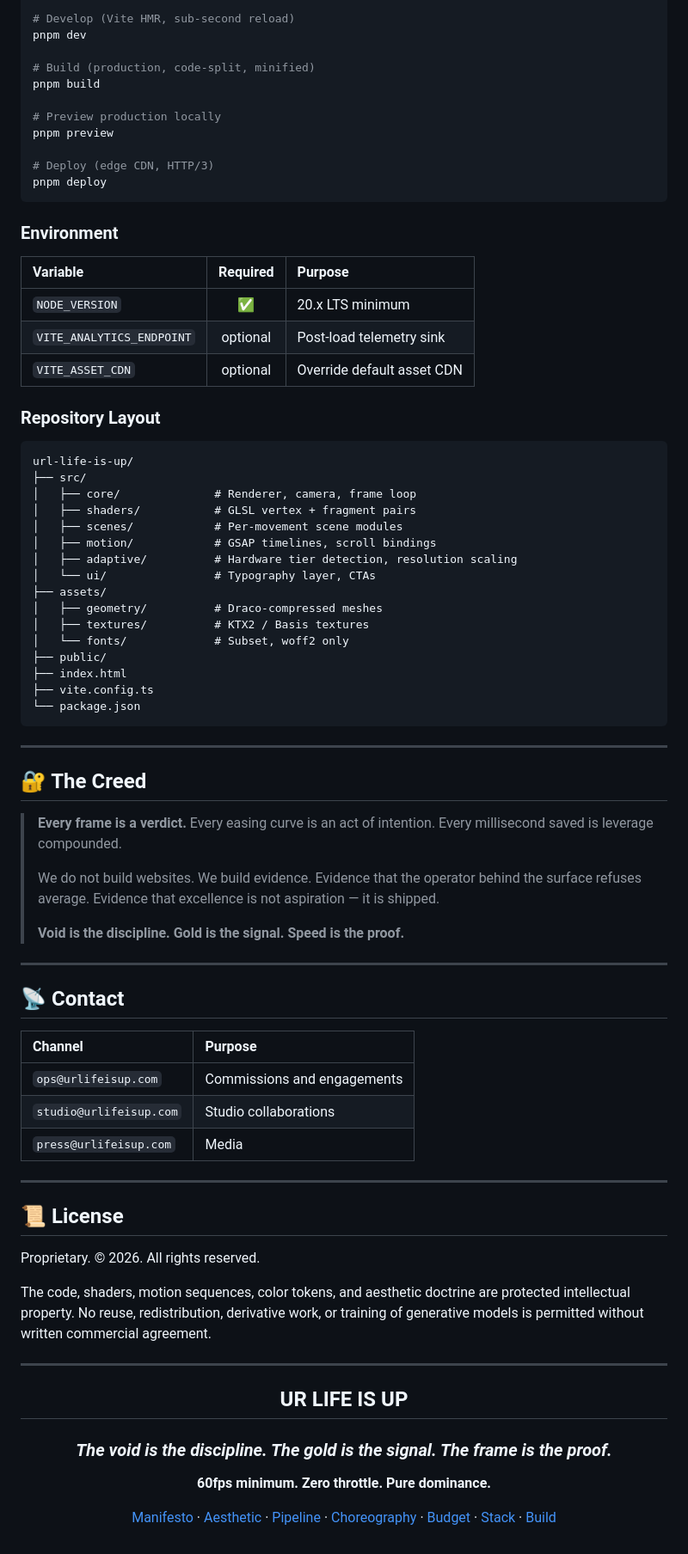
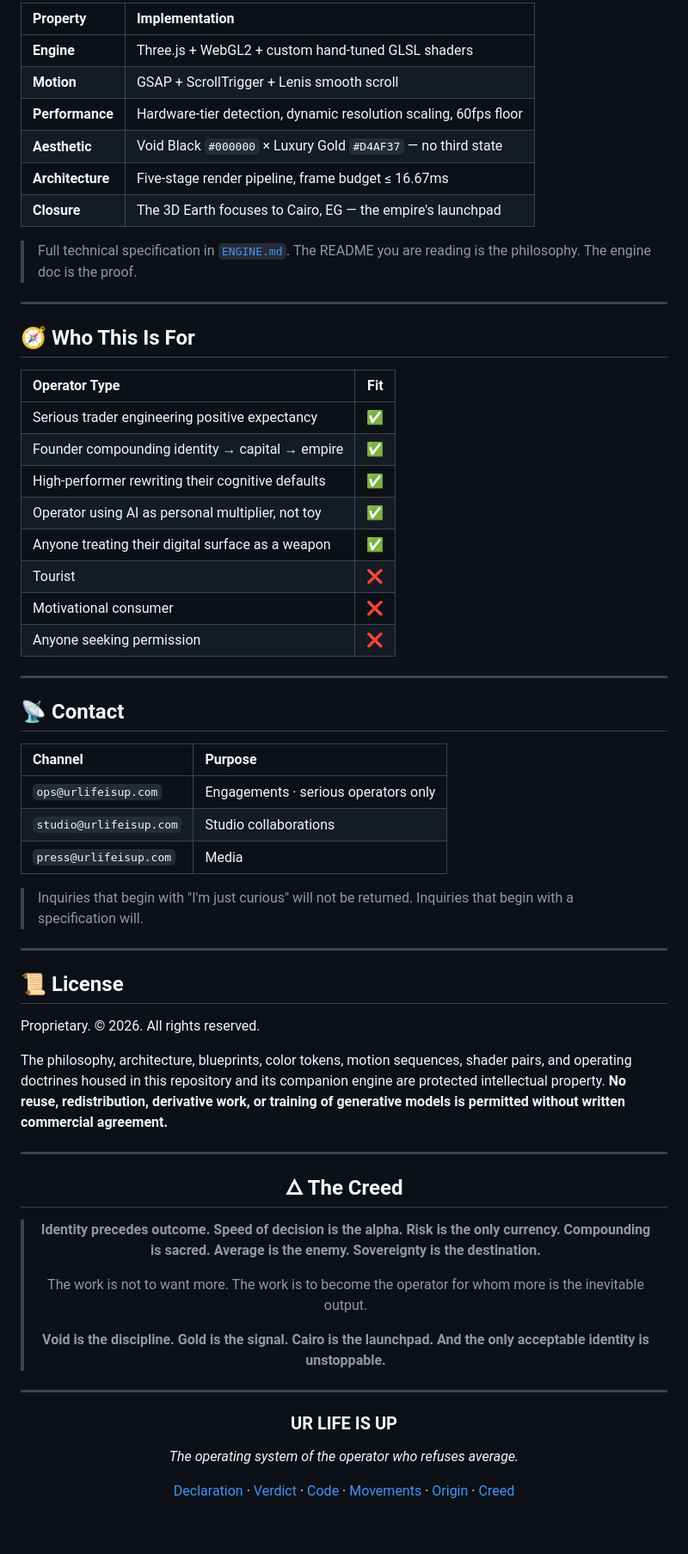
Before and after one commit to YasauraTeam/urlf-up, a Markdown page: README.md, the part around one of its changes. Shown at 86% size. Rendered like a GitHub page.

````diff
--- a/README.md
+++ b/README.md
@@ -306,59 +238,29 @@ pnpm install
 
-# Develop (Vite HMR, sub-second reload)
-pnpm dev
+| Property | Implementation |
+| :--- | :--- |
+| **Engine** | Three.js + WebGL2 + custom hand-tuned GLSL shaders |
+| **Motion** | GSAP + ScrollTrigger + Lenis smooth scroll |
+| **Performance** | Hardware-tier detection, dynamic resolution scaling, 60fps floor |
+| **Aesthetic** | Void Black `#000000` × Luxury Gold `#D4AF37` — no third state |
+| **Architecture** | Five-stage render pipeline, frame budget ≤ 16.67ms |
+| **Closure** | The 3D Earth focuses to Cairo, EG — the empire's launchpad |
 
-# Build (production, code-split, minified)
-pnpm build
-
-# Preview production locally
-pnpm preview
-
-# Deploy (edge CDN, HTTP/3)
-pnpm deploy
-```
-
-### Environment
-
-| Variable | Required | Purpose |
-| :--- | :---: | :--- |
-| `NODE_VERSION` | ✅ | 20.x LTS minimum |
-| `VITE_ANALYTICS_ENDPOINT` | optional | Post-load telemetry sink |
-| `VITE_ASSET_CDN` | optional | Override default asset CDN |
-
-### Repository Layout
-
-```
-url-life-is-up/
-├── src/
-│   ├── core/              # Renderer, camera, frame loop
-│   ├── shaders/           # GLSL vertex + fragment pairs
-│   ├── scenes/            # Per-movement scene modules
-│   ├── motion/            # GSAP timelines, scroll bindings
-│   ├── adaptive/          # Hardware tier detection, resolution scaling
-│   └── ui/                # Typography layer, CTAs
-├── assets/
-│   ├── geometry/          # Draco-compressed meshes
-│   ├── textures/          # KTX2 / Basis textures
-│   └── fonts/             # Subset, woff2 only
-├── public/
-├── index.html
-├── vite.config.ts
-└── package.json
-```
+> Full technical specification in [`ENGINE.md`](./ENGINE.md). The README you are reading is the philosophy. The engine doc is the proof.
 
 ---
 
-## 🔐 The Creed
+## 🧭 Who This Is For
 
-> **Every frame is a verdict.**
-> Every easing curve is an act of intention.
-> Every millisecond saved is leverage compounded.
->
-> We do not build websites. We build evidence.
-> Evidence that the operator behind the surface refuses average.
-> Evidence that excellence is not aspiration — it is shipped.
->
-> **Void is the discipline. Gold is the signal. Speed is the proof.**
+| Operator Type | Fit |
+| :--- | :---: |
+| Serious trader engineering positive expectancy | ✅ |
+| Founder compounding identity → capital → empire | ✅ |
+| High-performer rewriting their cognitive defaults | ✅ |
+| Operator using AI as personal multiplier, not toy | ✅ |
+| Anyone treating their digital surface as a weapon | ✅ |
+| Tourist | ❌ |
+| Motivational consumer | ❌ |
+| Anyone seeking permission | ❌ |
 
 ---
 
@@ -366,9 +268,11 @@ url-life-is-up/
 
 | Channel | Purpose |
 | :--- | :--- |
-| `ops@urlifeisup.com` | Commissions and engagements |
+| `ops@urlifeisup.com` | Engagements · serious operators only |
 | `studio@urlifeisup.com` | Studio collaborations |
 | `press@urlifeisup.com` | Media |
+
+> Inquiries that begin with "I'm just curious" will not be returned. Inquiries that begin with a specification will.
 
 ---
 
@@ -376,18 +280,33 @@ url-life-is-up/
 
 Proprietary. © 2026. All rights reserved.
 
-The code, shaders, motion sequences, color tokens, and aesthetic doctrine are protected intellectual property. No reuse, redistribution, derivative work, or training of generative models is permitted without written commercial agreement.
+The philosophy, architecture, blueprints, color tokens, motion sequences, shader pairs, and operating doctrines housed in this repository and its companion engine are protected intellectual property. **No reuse, redistribution, derivative work, or training of generative models is permitted without written commercial agreement.**
 
 ---
 
 <div align="center">
 
-## **UR LIFE IS UP**
+## 🜂 The Creed
 
-### *The void is the discipline. The gold is the signal. The frame is the proof.*
+> **Identity precedes outcome.**
+> **Speed of decision is the alpha.**
+> **Risk is the only currency.**
+> **Compounding is sacred.**
+> **Average is the enemy.**
+> **Sovereignty is the destination.**
+>
+> The work is not to want more.
+> The work is to become the operator for whom more is the inevitable output.
+>
+> **Void is the discipline. Gold is the signal. Cairo is the launchpad.**
+> **And the only acceptable identity is unstoppable.**
 
-**60fps minimum. Zero throttle. Pure dominance.**
+---
 
-[Manifesto](#-the-manifesto) · [Aesthetic](#-the-aesthetic-doctrine) · [Pipeline](#-the-render-pipeline) · [Choreography](#-the-motion-choreography) · [Budget](#-the-frame-budget) · [Stack](#-the-stack) · [Build](#-the-build)
+### **UR LIFE IS UP**
+
+*The operating system of the operator who refuses average.*
+
+[Declaration](#-the-declaration) · [Verdict](#-the-verdict) · [Code](#-the-operators-code) · [Movements](#-the-four-movements) · [Origin](#-the-origin) · [Creed](#-the-creed)
 
 </div>
````
Also changed, not shown: other parts of README.md (+149 -217 lines).
